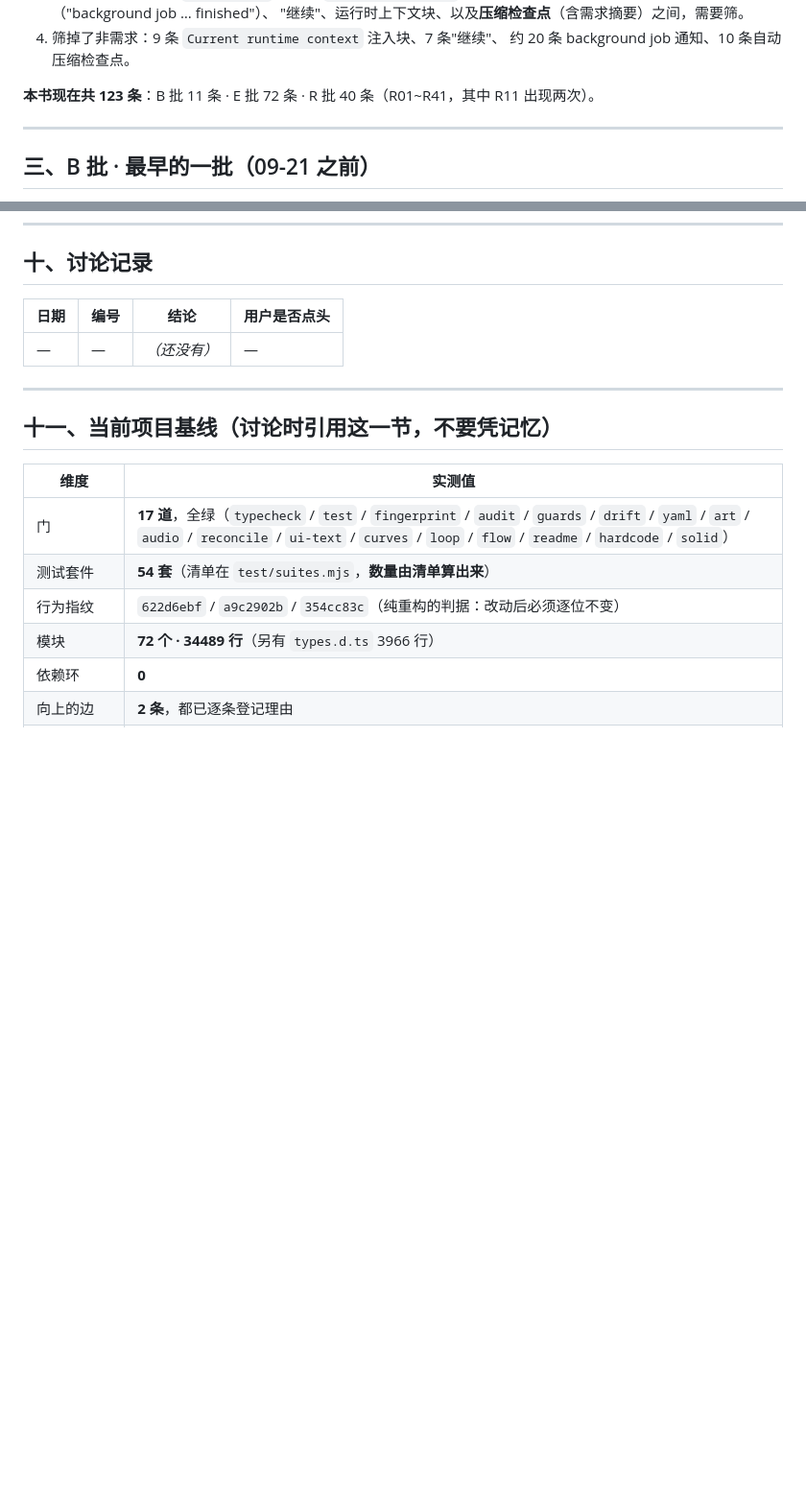
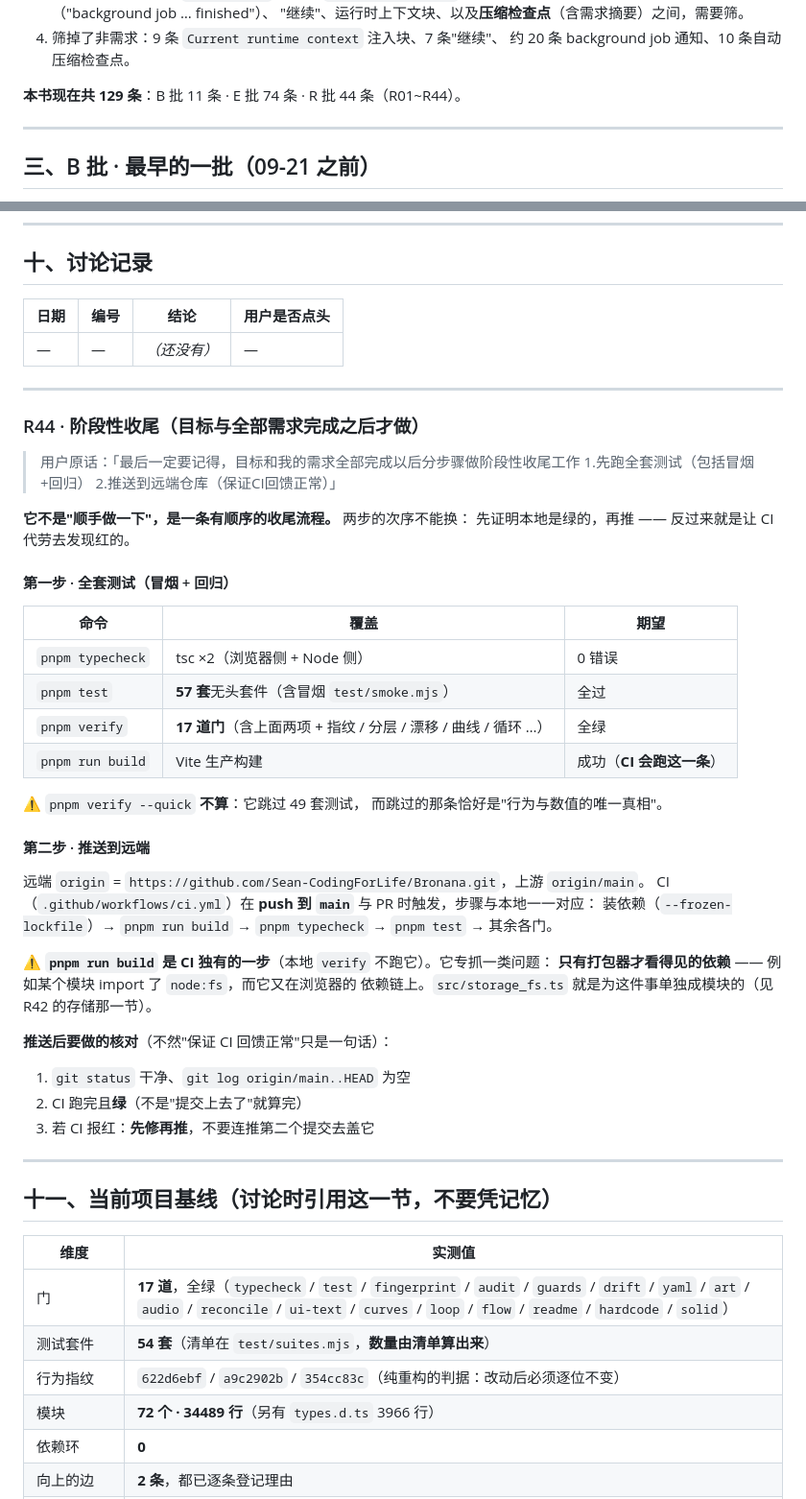
Before and after one commit to Sean-CodingForLife/Bronana, a Markdown page: docs/requirements.md, 2 parts joined by grey strips. Shown at 96% size. Drawn GitHub-style; blank space fills up the shorter version.

Commit message:
docs: 台账补 R44 —— 阶段性收尾（全套测试 → 推远端 → 核对 CI 绿）
用户明确要求：**目标与全部需求完成之后**才做，而且要分步骤。
写进台账而不是记在脑子里，因为它有**次序**，而次序是这条要求的一半：

  第一步  全套测试：`pnpm typecheck` + `pnpm test`（57 套，含冒烟）+
          `pnpm verify`（17 道门）+ `pnpm run build`
  第二步  推远端，然后**核对 CI 跑完且绿** —— 不是"提交上去了"就算完

先本地的原因很直接：反过来就是让 CI 代劳去发现红的。

顺带记下一条容易漏的：**`pnpm run build` 是 CI 独有的一步**（本地 `verify` 不跑它），
它专抓"只有打包器才看得见的依赖" —— 例如某个模块 import 了 `node:fs`，
而它又落在浏览器的依赖链上。`src/storage_fs.ts` 单独成模块正是为了这件事。

同时修正台账自身两处：
  · 条目计数停在 123（B11+E72+R40），实际已是 **129**（B11 + E74 + R44）
  · R44 里有一句越了代词禁令（"替我们发现红的"）—— 台账的正文不许用第一人称，
    只有用户原话（引号内）例外

```diff
--- a/docs/requirements.md
+++ b/docs/requirements.md
@@ -67,7 +67,7 @@
 4. 筛掉了非需求：9 条 `Current runtime context` 注入块、7 条"继续"、
    约 20 条 background job 通知、10 条自动压缩检查点。
 
-**本书现在共 123 条**：B 批 11 条 · E 批 72 条 · R 批 40 条（R01~R41，其中 R11 出现两次）。
+**本书现在共 129 条**：B 批 11 条 · E 批 74 条 · R 批 44 条（R01~R44）。
 
 ---
 
@@ -1039,6 +1039,44 @@ v3 §8-3 要求养成模块建"角色/羁绊系统"，含两样：**共享关系
 
 ---
 
+### R44 · 阶段性收尾（**目标与全部需求完成之后**才做）
+
+> 用户原话：「最后一定要记得，目标和我的需求全部完成以后分步骤做阶段性收尾工作
+> 1.先跑全套测试（包括冒烟+回归）
+> 2.推送到远端仓库（保证CI回馈正常）」
+
+**它不是"顺手做一下"，是一条有顺序的收尾流程。** 两步的次序不能换：
+先证明本地是绿的，再推 —— 反过来就是让 CI 代劳去发现红的。
+
+#### 第一步 · 全套测试（冒烟 + 回归）
+
+| 命令 | 覆盖 | 期望 |
+| --- | --- | --- |
+| `pnpm typecheck` | tsc ×2（浏览器侧 + Node 侧） | 0 错误 |
+| `pnpm test` | **57 套**无头套件（含冒烟 `test/smoke.mjs`） | 全过 |
+| `pnpm verify` | **17 道门**（含上面两项 + 指纹 / 分层 / 漂移 / 曲线 / 循环 …） | 全绿 |
+| `pnpm run build` | Vite 生产构建 | 成功（**CI 会跑这一条**） |
+
+⚠ `pnpm verify --quick` **不算**：它跳过 49 套测试，
+而跳过的那条恰好是"行为与数值的唯一真相"。
+
+#### 第二步 · 推送到远端
+
+远端 `origin` = `https://github.com/Sean-CodingForLife/Bronana.git`，上游 `origin/main`。
+CI（`.github/workflows/ci.yml`）在 **push 到 `main`** 与 PR 时触发，步骤与本地一一对应：
+装依赖（`--frozen-lockfile`）→ `pnpm run build` → `pnpm typecheck` → `pnpm test` → 其余各门。
+
+⚠ **`pnpm run build` 是 CI 独有的一步**（本地 `verify` 不跑它）。它专抓一类问题：
+**只有打包器才看得见的依赖** —— 例如某个模块 import 了 `node:fs`，而它又在浏览器的
+依赖链上。`src/storage_fs.ts` 就是为这件事单独成模块的（见 R42 的存储那一节）。
+
+**推送后要做的核对**（不然"保证 CI 回馈正常"只是一句话）：
+1. `git status` 干净、`git log origin/main..HEAD` 为空
+2. CI 跑完且**绿**（不是"提交上去了"就算完）
+3. 若 CI 报红：**先修再推**，不要连推第二个提交去盖它
+
+---
+
 ## 十一、当前项目基线（讨论时引用这一节，不要凭记忆）
 
 | 维度 | 实测值 |
```
